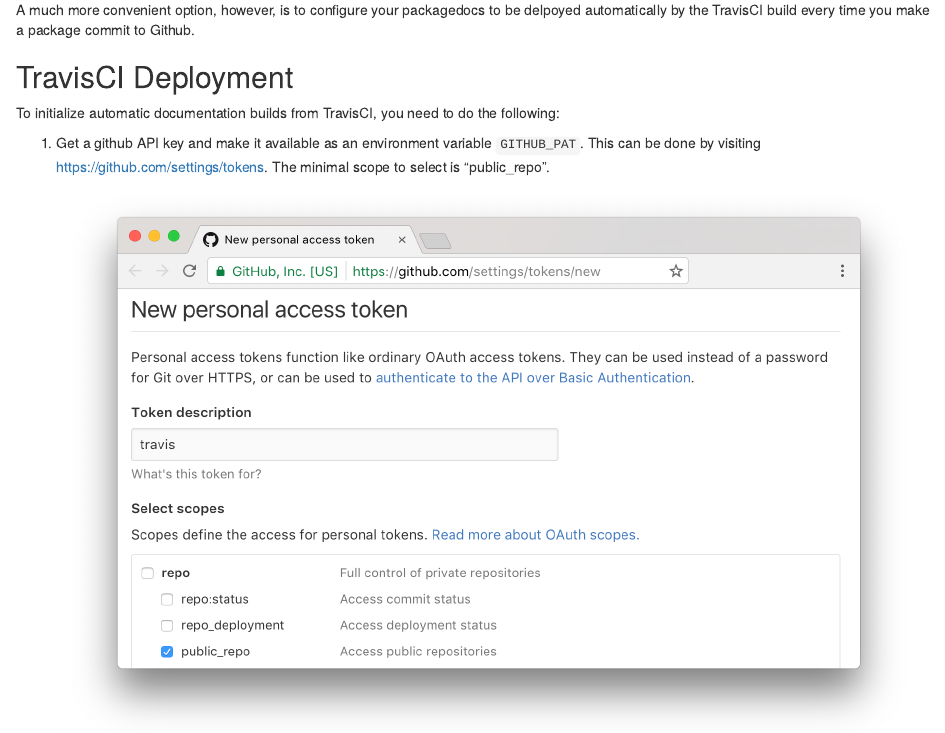
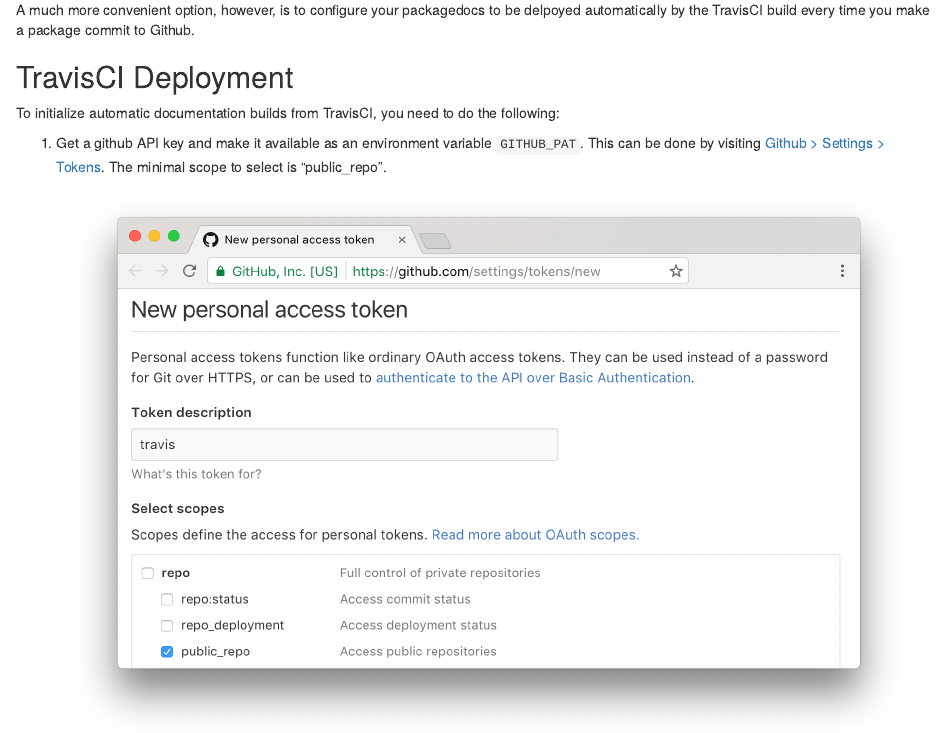
Before and after one commit to hafen/packagedocs, an R Markdown document (vignettes/docs.Rmd): the page in a window 1100 px wide, from 1240 px down. Rendered offline with R 4.5, knitr and Pandoc, with nearby package versions; drawn as R Markdown's standard HTML page in place of the format the file asks for.

Commit message:
Fix link to Github token settings
Seems like the Markdown link syntax was reversed

````diff
--- a/vignettes/docs.Rmd
+++ b/vignettes/docs.Rmd
@@ -79,7 +79,7 @@
 
 To initialize automatic documentation builds from TravisCI, you need to do the following:
 
-1. Get a github API key and make it available as an environment variable `GITHUB_PAT`.  This can be done by visiting [https://github.com/settings/tokens](Github > Settings > Tokens).  The minimal scope to select is "public_repo".
+1. Get a github API key and make it available as an environment variable `GITHUB_PAT`.  This can be done by visiting [Github > Settings > Tokens](https://github.com/settings/tokens).  The minimal scope to select is "public_repo".
     ![github pat](images/github_pat.png)
 2. Install the TravisCI Ruby Gem (and Ruby if it isn't installed).  On most MacOS and Linux systems, Ruby is already installed.  On Windows, a good option for Ruby is [RubyInstaller](http://rubyinstaller.org/).  Once you have Ruby, you need to install the travis Ruby gem:
     ```bash
````
